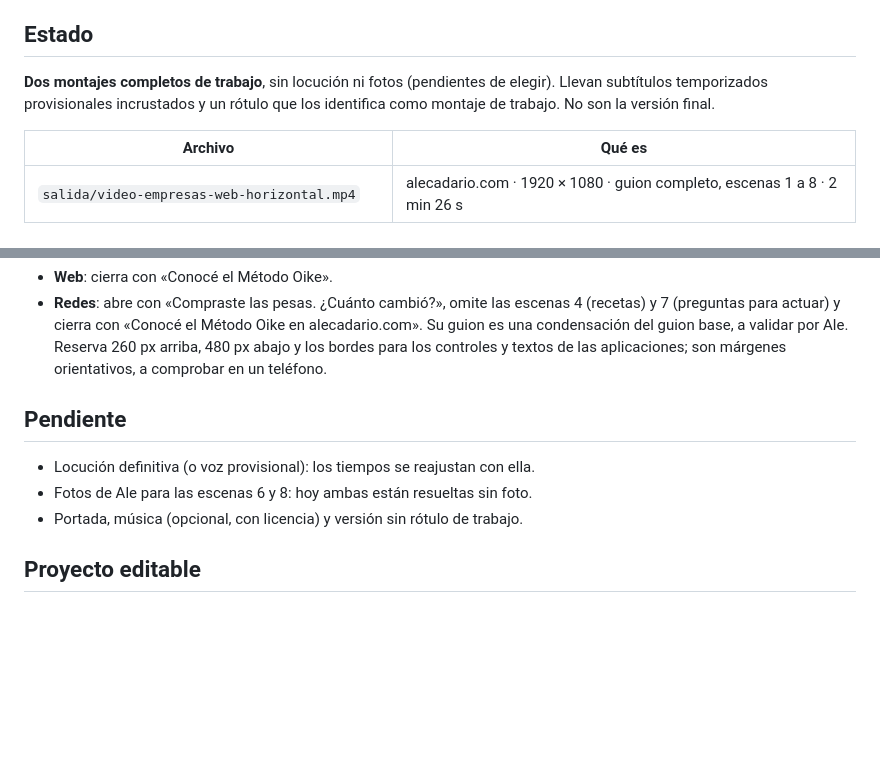
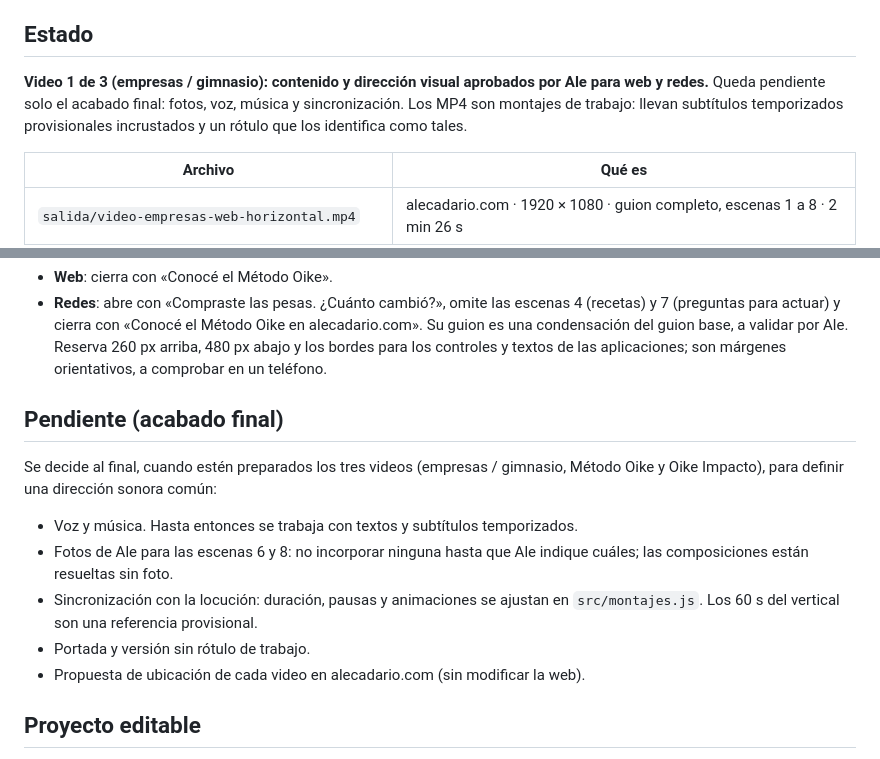
Before and after one commit to alecadario/alecadario, a Markdown page: video-empresas/README.md, 2 parts joined by grey strips. GitHub-like rendering; blank space fills up the shorter version.

Commit message:
Record approval of the first video and what remains for final finishing
Co-Authored-By: Claude Fable 5.2 <noreply@anthropic.com>
Claude-Session: https://claude.ai/code/session_01XisfZ3V96ixds8kTufuAV4

```diff
--- a/video-empresas/README.md
+++ b/video-empresas/README.md
@@ -5,9 +5,10 @@ enlaza y no debe publicarse tal cual (ver «Antes de integrar»).
 
 ## Estado
 
-**Dos montajes completos de trabajo**, sin locución ni fotos (pendientes de elegir).
-Llevan subtítulos temporizados provisionales incrustados y un rótulo que los
-identifica como montaje de trabajo. No son la versión final.
+**Video 1 de 3 (empresas / gimnasio): contenido y dirección visual aprobados por Ale
+para web y redes.** Queda pendiente solo el acabado final: fotos, voz, música y
+sincronización. Los MP4 son montajes de trabajo: llevan subtítulos temporizados
+provisionales incrustados y un rótulo que los identifica como tales.
 
 | Archivo | Qué es |
 | --- | --- |
@@ -26,11 +27,18 @@ Ambos MP4 son H.264 a 30 fps, sin pista de audio.
   Reserva 260 px arriba, 480 px abajo y los bordes para los controles y textos de las
   aplicaciones; son márgenes orientativos, a comprobar en un teléfono.
 
-## Pendiente
+## Pendiente (acabado final)
 
-- Locución definitiva (o voz provisional): los tiempos se reajustan con ella.
-- Fotos de Ale para las escenas 6 y 8: hoy ambas están resueltas sin foto.
-- Portada, música (opcional, con licencia) y versión sin rótulo de trabajo.
+Se decide al final, cuando estén preparados los tres videos (empresas / gimnasio,
+Método Oike y Oike Impacto), para definir una dirección sonora común:
+
+- Voz y música. Hasta entonces se trabaja con textos y subtítulos temporizados.
+- Fotos de Ale para las escenas 6 y 8: no incorporar ninguna hasta que Ale indique
+  cuáles; las composiciones están resueltas sin foto.
+- Sincronización con la locución: duración, pausas y animaciones se ajustan en
+  `src/montajes.js`. Los 60 s del vertical son una referencia provisional.
+- Portada y versión sin rótulo de trabajo.
+- Propuesta de ubicación de cada video en alecadario.com (sin modificar la web).
 
 ## Proyecto editable
 
```
